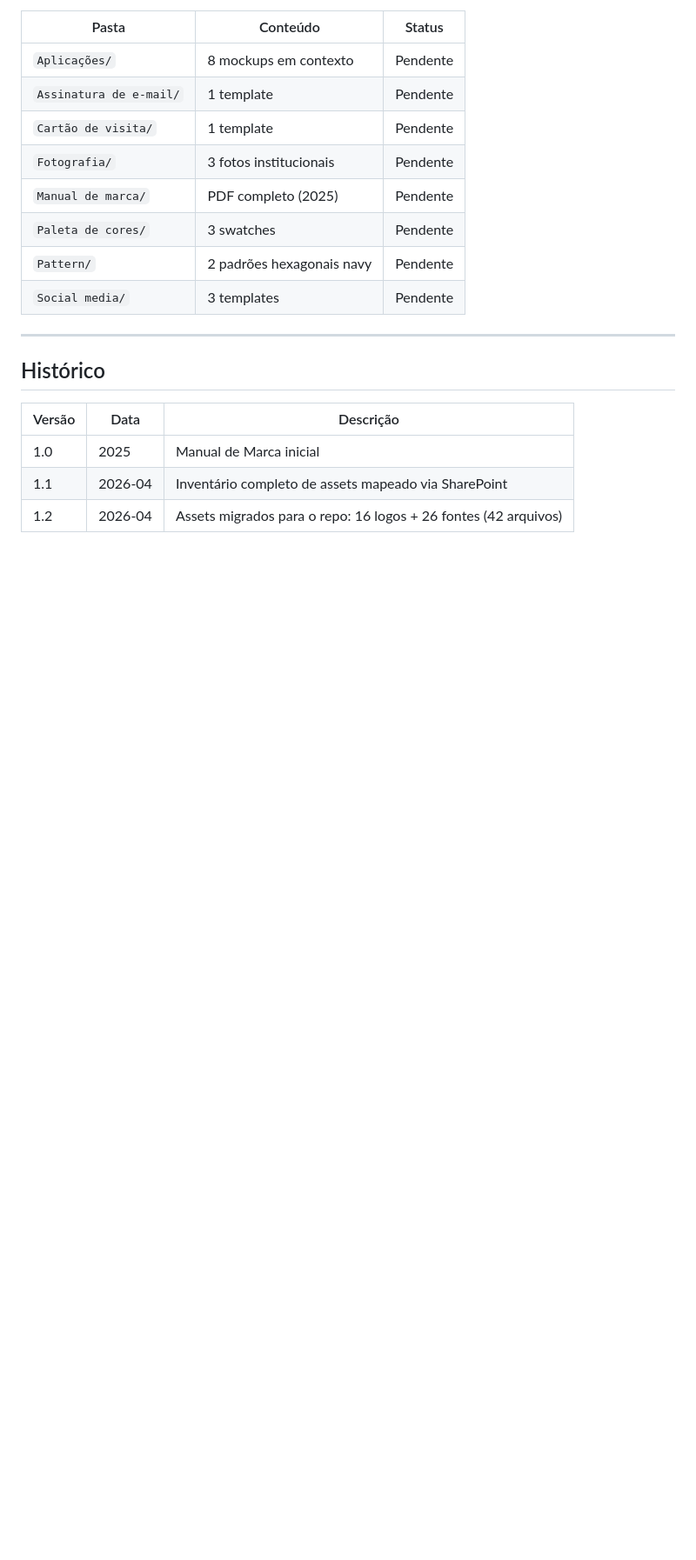
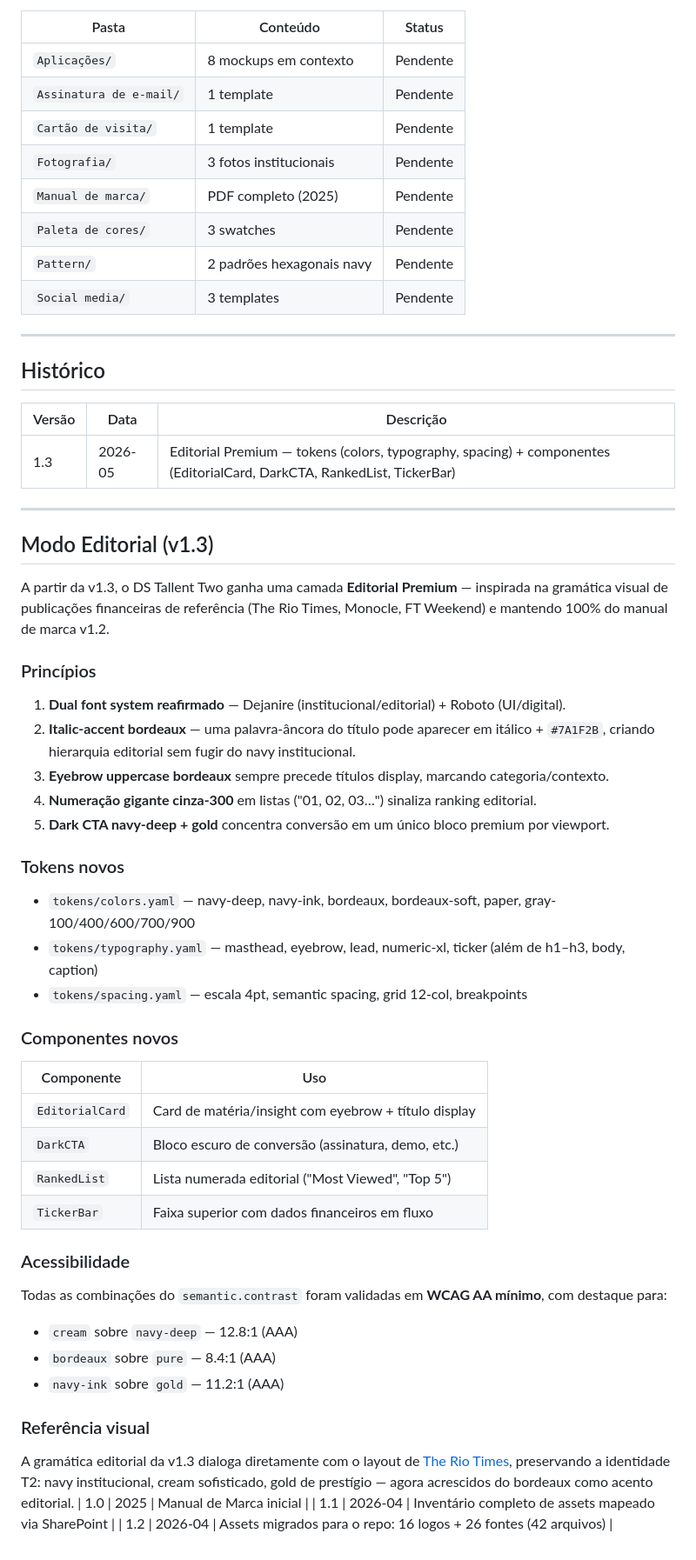
Before and after one commit to rsquillaci2/DS, a Markdown page: t2-holding/brand/README.md, the part around one of its changes. Shown at 87% size. Drawn GitHub-style; blank space fills up the shorter version.

Commit message:
docs(ds): README v1.3 — seção Modo Editorial Premium
Updated version to 1.3 and added details on Editorial Premium features, new tokens, components, and accessibility standards.

```diff
--- a/t2-holding/brand/README.md
+++ b/t2-holding/brand/README.md
@@ -229,6 +228,47 @@ Os seguintes assets ainda estão apenas no OneDrive e não foram migrados para e
 
 | Versão | Data | Descrição |
 |--------|------|-----------|
+| 1.3 | 2026-05 | Editorial Premium — tokens (colors, typography, spacing) + componentes (EditorialCard, DarkCTA, RankedList, TickerBar) |
+
+---
+
+## Modo Editorial (v1.3)
+
+A partir da v1.3, o DS Tallent Two ganha uma camada **Editorial Premium** — inspirada na gramática visual de publicações financeiras de referência (The Rio Times, Monocle, FT Weekend) e mantendo 100% do manual de marca v1.2.
+
+### Princípios
+
+1. **Dual font system reafirmado** — Dejanire (institucional/editorial) + Roboto (UI/digital).
+2. **Italic-accent bordeaux** — uma palavra-âncora do título pode aparecer em itálico + `#7A1F2B`, criando hierarquia editorial sem fugir do navy institucional.
+3. **Eyebrow uppercase bordeaux** sempre precede títulos display, marcando categoria/contexto.
+4. **Numeração gigante cinza-300** em listas ("01, 02, 03…") sinaliza ranking editorial.
+5. **Dark CTA navy-deep + gold** concentra conversão em um único bloco premium por viewport.
+
+### Tokens novos
+
+- `tokens/colors.yaml` — navy-deep, navy-ink, bordeaux, bordeaux-soft, paper, gray-100/400/600/700/900
+- `tokens/typography.yaml` — masthead, eyebrow, lead, numeric-xl, ticker (além de h1–h3, body, caption)
+- `tokens/spacing.yaml` — escala 4pt, semantic spacing, grid 12-col, breakpoints
+
+### Componentes novos
+
+| Componente       | Uso                                                 |
+|------------------|-----------------------------------------------------|
+| `EditorialCard`  | Card de matéria/insight com eyebrow + título display |
+| `DarkCTA`        | Bloco escuro de conversão (assinatura, demo, etc.)  |
+| `RankedList`     | Lista numerada editorial ("Most Viewed", "Top 5")   |
+| `TickerBar`      | Faixa superior com dados financeiros em fluxo       |
+
+### Acessibilidade
+
+Todas as combinações do `semantic.contrast` foram validadas em **WCAG AA mínimo**, com destaque para:
+- `cream` sobre `navy-deep` — 12.8:1 (AAA)
+- `bordeaux` sobre `pure` — 8.4:1 (AAA)
+- `navy-ink` sobre `gold` — 11.2:1 (AAA)
+
+### Referência visual
+
+A gramática editorial da v1.3 dialoga diretamente com o layout de [The Rio Times](https://www.riotimesonline.com), preservando a identidade T2: navy institucional, cream sofisticado, gold de prestígio — agora acrescidos do bordeaux como acento editorial.
 | 1.0 | 2025 | Manual de Marca inicial |
 | 1.1 | 2026-04 | Inventário completo de assets mapeado via SharePoint |
 | 1.2 | 2026-04 | Assets migrados para o repo: 16 logos + 26 fontes (42 arquivos) |
```
Also changed, not shown: other parts of t2-holding/brand/README.md (+1 -2 lines).
